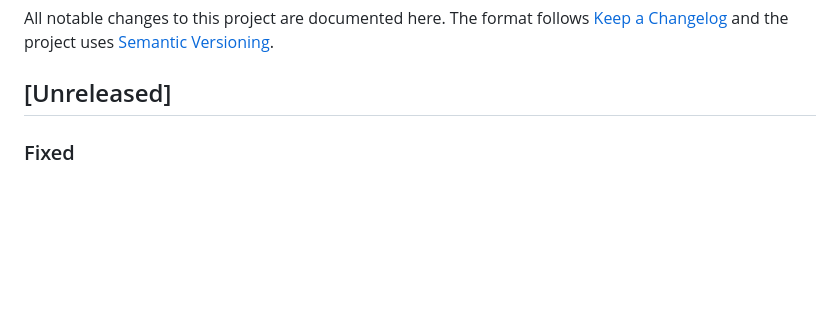
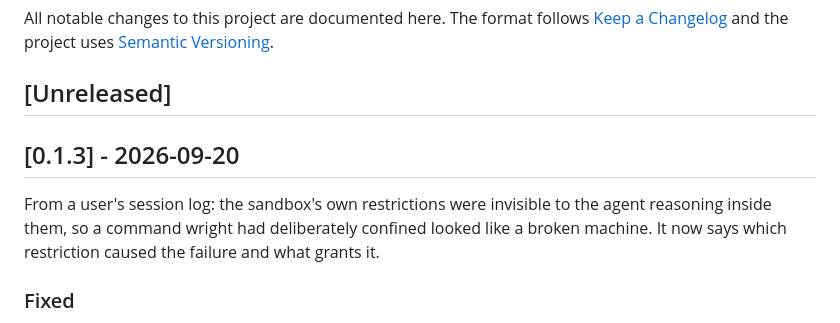
Before and after one commit to richardwooding/wright, a Markdown page: CHANGELOG.md, the part around the change. Drawn GitHub-style; blank space fills up the shorter version.

Commit message:
chore: release v0.1.3
Co-Authored-By: Claude Opus 5 (1M context) <noreply@anthropic.com>

```diff
--- a/CHANGELOG.md
+++ b/CHANGELOG.md
@@ -5,6 +5,13 @@ All notable changes to this project are documented here. The format follows
 [Semantic Versioning](https://semver.org/).
 
 ## [Unreleased]
+
+## [0.1.3] - 2026-09-20
+
+From a user's session log: the sandbox's own restrictions were invisible to
+the agent reasoning inside them, so a command wright had deliberately
+confined looked like a broken machine. It now says which restriction caused
+the failure and what grants it.
 
 ### Fixed
 
```
Also changed, not shown: 1 other file.
